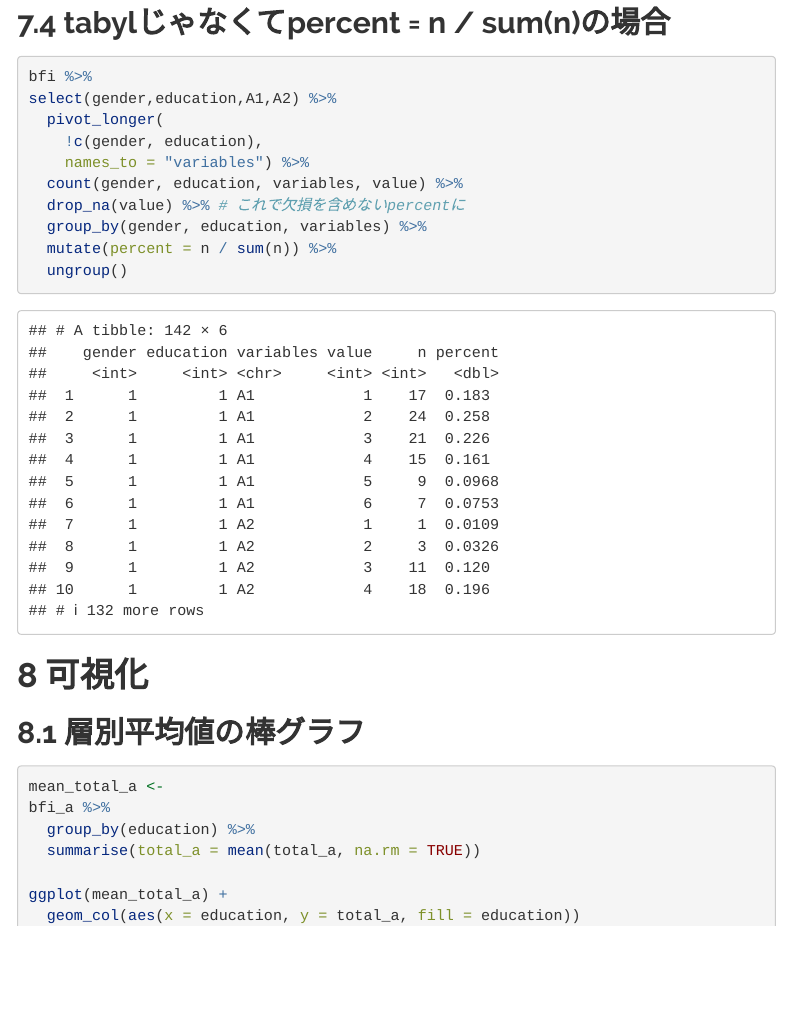
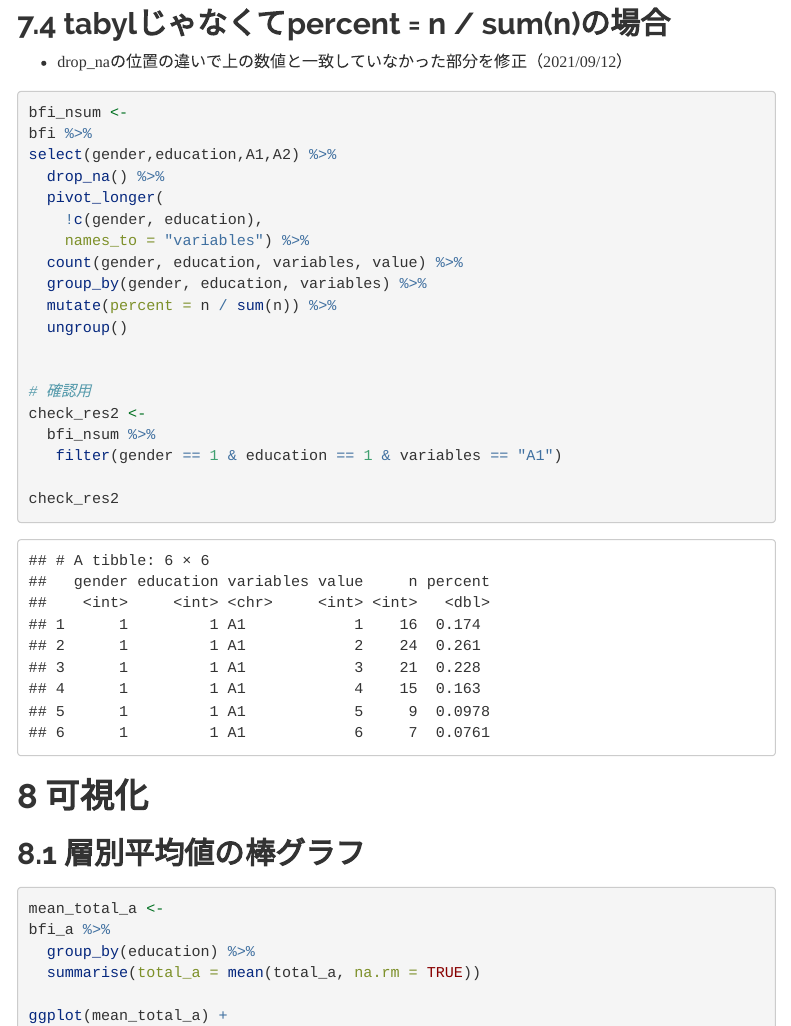
Before and after one commit to izunyan/practice-bfi, an R Markdown document (index.Rmd): the page in a window 1100 px wide, from 2130 px down before the commit and from 2290 px down after it, so that both start at the same text. Rendered offline with R 4.5, knitr and Pandoc, with nearby package versions; some code elsewhere in the file could not run offline; menus at the side of the page are left out; long lines of code are wrapped.

Commit message:
correct n/sum(n)

````diff
--- a/index.Rmd
+++ b/index.Rmd
@@ -1183,0 +1189 @@ DT::datatable(bfi_l_unnestw)
+* drop_naの位置の違いで上の数値と一致していなかった部分を修正（2021/09/12）
@@ -1184,15 +1192,22 @@ DT::datatable(bfi_l_unnestw)
+bfi_nsum <-
 bfi %>%
 select(gender,education,A1,A2) %>%
+  drop_na() %>%
   pivot_longer(
     !c(gender, education),
     names_to = "variables") %>%
   count(gender, education, variables, value) %>%
-  drop_na(value) %>% # これで欠損を含めないpercentに
   group_by(gender, education, variables) %>%
   mutate(percent = n / sum(n)) %>%
   ungroup()
 
 
+# 確認用
+check_res2 <-
+  bfi_nsum %>%
+   filter(gender == 1 & education == 1 & variables == "A1")
+
+check_res2
 ```
 
 
````
Also changed, not shown: index.Rmd (9 more changed lines), 1 other file.
